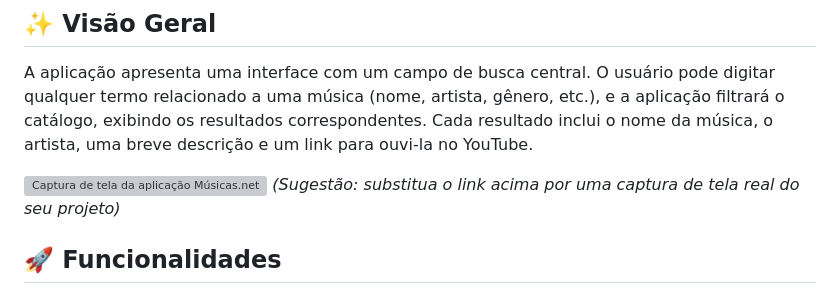
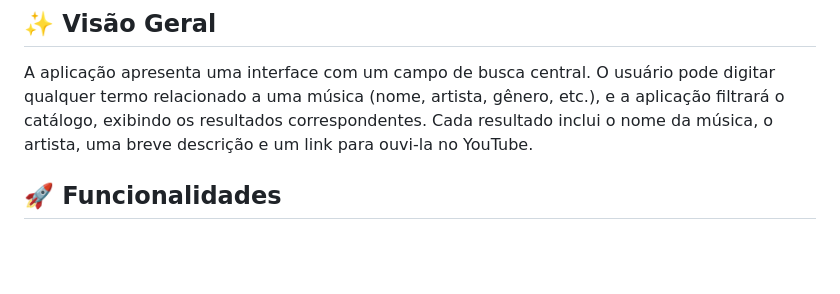
Before and after one commit to PedroCavalcantiFigueiredo/imersaodevalura2025, a Markdown page: README.md, the part around the change. Drawn GitHub-style; blank space fills up the shorter version; grey boxes are pictures that could not be loaded.

```diff
--- a/README.md
+++ b/README.md
@@ -18,9 +18,6 @@ Foi desenvolvido durante a Imersão Dev da Alura 2024.
 ## ✨ Visão Geral
 
 A aplicação apresenta uma interface com um campo de busca central. O usuário pode digitar qualquer termo relacionado a uma música (nome, artista, gênero, etc.), e a aplicação filtrará o catálogo, exibindo os resultados correspondentes. Cada resultado inclui o nome da música, o artista, uma breve descrição e um link para ouvi-la no YouTube.
-
-![Captura de tela da aplicação Músicas.net](https://via.placeholder.com/800x450.png?text=Insira+um+screenshot+do+projeto+aqui)
-*(Sugestão: substitua o link acima por uma captura de tela real do seu projeto)*
 
 ## 🚀 Funcionalidades
 
```
